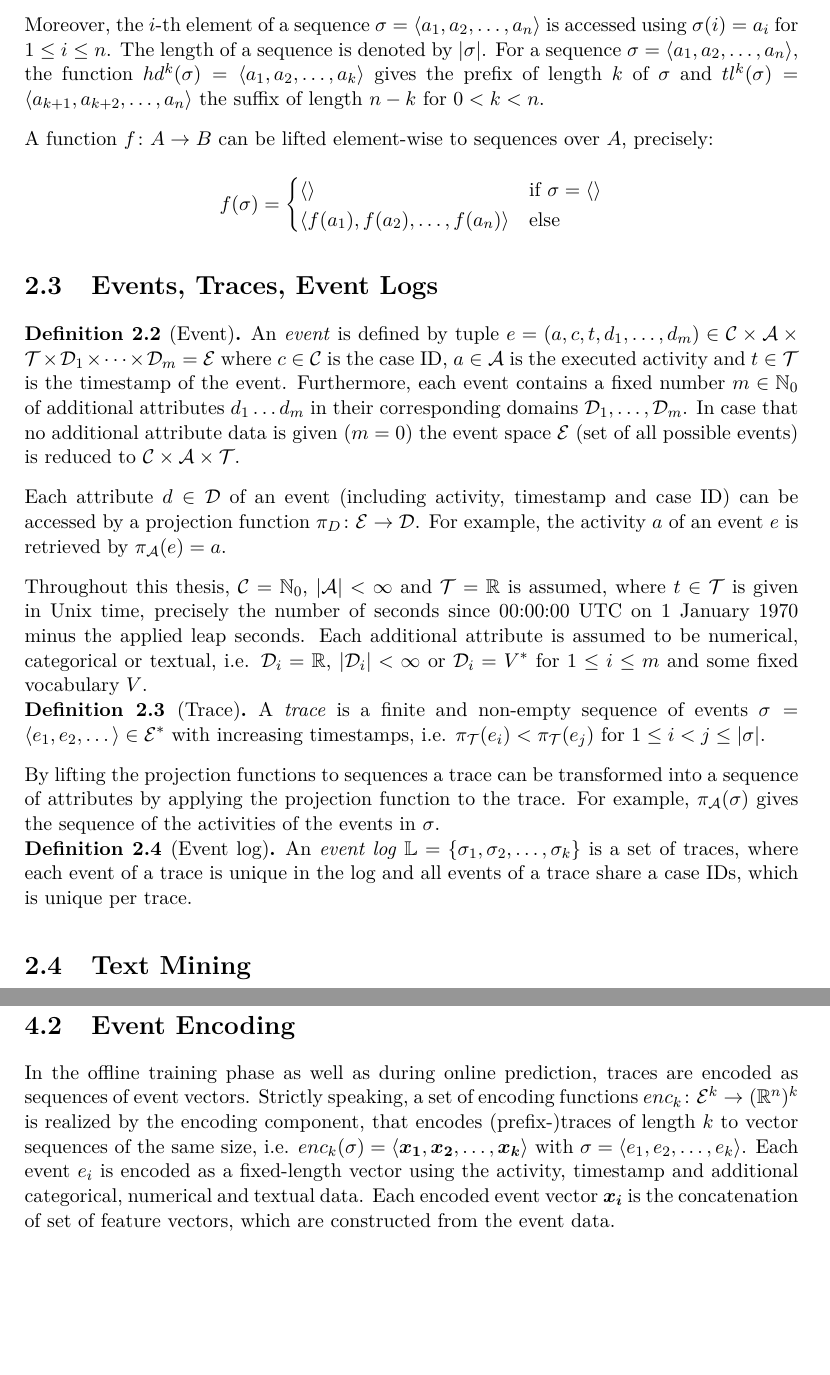
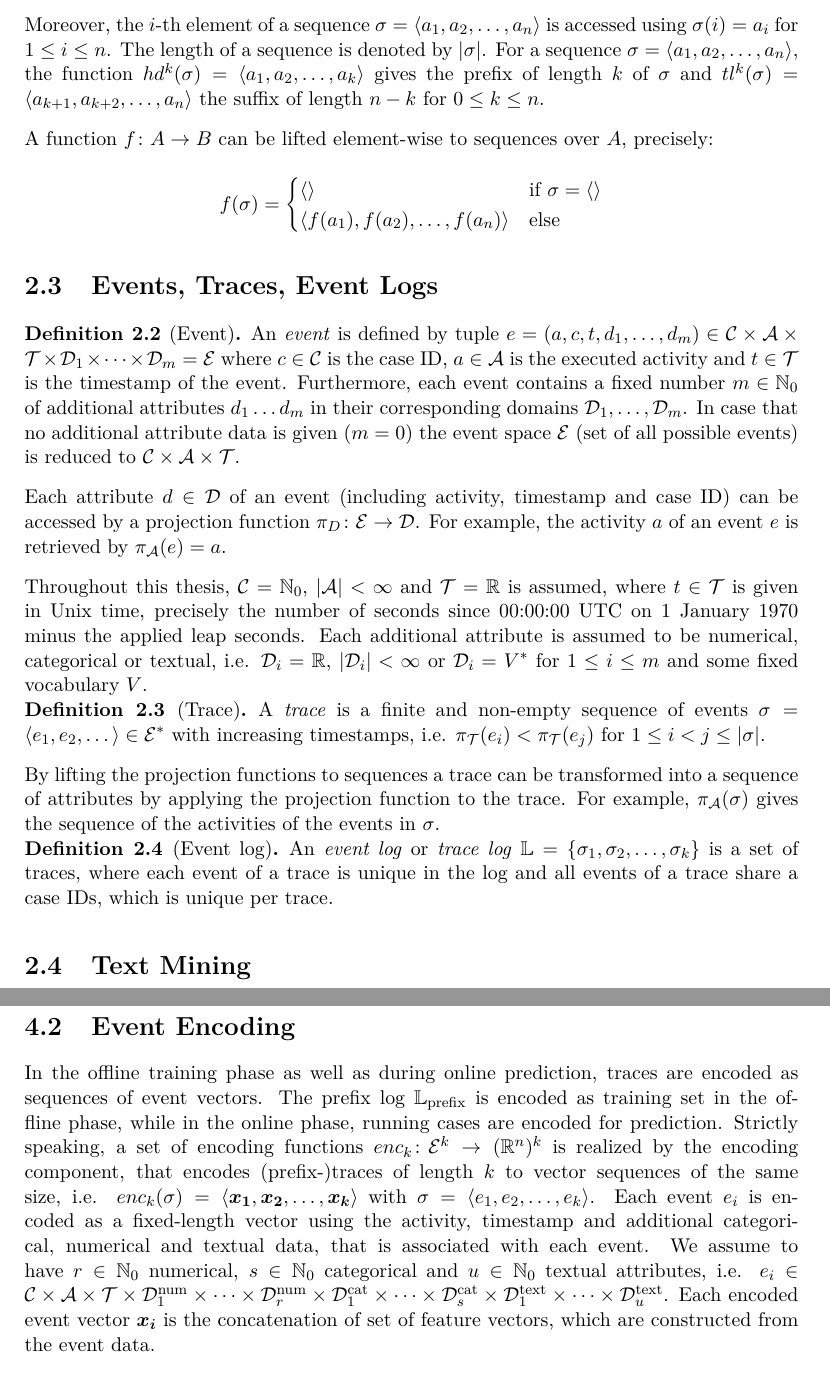
Before and after one commit to davidgeorgi/thesis, a LaTeX thesis (thesis/main.tex, which reads thesis/chapters/concept.tex, thesis/chapters/prelim.tex): two parts of pages 9 and 17 of 35, joined at a grey line, cut so that both start at the same text, the shorter picture padded with empty space. Compiled offline with pdfLaTeX.

Commit message:
Additions

```diff
--- a/thesis/chapters/concept.tex
+++ b/thesis/chapters/concept.tex
@@ -49,8 +49,10 @@ In the online phase, the model can be used to predict the next event, outcome an
 \section{Event Encoding}
 
 In the offline training phase as well as during online prediction, traces are encoded as sequences of event vectors.
+The prefix log $\eventlog_\mathrm{prefix}$ is encoded as training set in the offline phase, while in the online phase, running cases are encoded for prediction.
 Strictly speaking, a set of encoding functions  $enc_k \colon \mathcal{E}^k \to (\mathbb{R}^n)^k$ is realized by the encoding component, that encodes (prefix-)traces of length $k$ to vector sequences of the same size, i.e. $enc_k(\sigma) = \langle \vec{x_1}, \vec{x_2}, \dots, \vec{x_k}\rangle$ with $\sigma = \langle e_1, e_2, \dots, e_k\rangle$.
-Each event $e_i$ is encoded as a fixed-length vector using the activity, timestamp and additional categorical, numerical and textual data.
+Each event $e_i$ is encoded as a fixed-length vector using the activity, timestamp and additional categorical, numerical and textual data, that is associated with each event.
+We assume to have $r \in \mathbb{N}_0$ numerical, $s \in \mathbb{N}_0$ categorical and $u \in \mathbb{N}_0$ textual attributes, i.e. $e_i \in \mathcal{C} \times \mathcal{A}  \times \mathcal{T} \times \mathcal{D}_1^\mathrm{num} \times \dots \times \mathcal{D}_r^\mathrm{num}   \times \mathcal{D}_1^\mathrm{cat}  \times  \dots  \times \mathcal{D}_s^\mathrm{cat}   \times \mathcal{D}_1^\mathrm{text}   \times \dots  \times \mathcal{D}_u^\mathrm{text}$.
 Each encoded event vector $\vec{x_i}$ is the concatenation of set of feature vectors, which are constructed from the event data.
 \begin{equation*}
 \vec{x_i}=(
--- a/thesis/chapters/prelim.tex
+++ b/thesis/chapters/prelim.tex
@@ -77,7 +77,7 @@ Given sequences $\sigma_1$ and $\sigma_2$, the concatenation of both sequences i
 Moreover, the $i$-th element of a sequence $\sigma = \langle a_1, a_2, \dots, a_n\rangle$ is accessed using $\sigma(i)= a_i$ for $1 \leq i \leq n$.
 The length of a sequence is denoted by $|\sigma|$.
 For a sequence $\sigma=\langle a_1, a_2, \dots, a_n\rangle$, the function
-$hd^k(\sigma)= \langle a_1, a_2, \dots, a_k\rangle$ gives the prefix of length $k$ of $\sigma$ and $tl^k(\sigma)= \langle a_{k+1}, a_{k+2}, \dots, a_n\rangle$ the suffix of length $n-k$ for $0 < k < n$.
+$hd^k(\sigma)= \langle a_1, a_2, \dots, a_k\rangle$ gives the prefix of length $k$ of $\sigma$ and $tl^k(\sigma)= \langle a_{k+1}, a_{k+2}, \dots, a_n\rangle$ the suffix of length $n-k$ for $0 \leq k \leq n$.
 %Note that $\sigma = hd^k(\sigma) \cdot tl^{n-k+1}(\sigma)$ for corresponding $k$.
 %If an element $a_i \in A$ appears in a sequence $\sigma$, we also write $a_i \in \sigma$.
 
@@ -113,7 +113,7 @@ By lifting the projection functions to sequences a trace can be transformed into
 For example, $\pi_\mathcal{A}(\sigma)$ gives the sequence of the activities of the events in $\sigma$.
 
 \begin{definition}[Event log]
-	An \textit{event log} $\eventlog = \{ \sigma_1, \sigma _2, \dots, \sigma_k \}$ is a set of traces, where each event of a trace is unique in the log and all events of a trace share a case IDs, which is unique per trace.
+	An \textit{event log} or \textit{trace log} $\eventlog = \{ \sigma_1, \sigma _2, \dots, \sigma_k \}$ is a set of traces, where each event of a trace is unique in the log and all events of a trace share a case IDs, which is unique per trace.
 \end{definition}
 
 \section{Text Mining}
```
Also changed, not shown: thesis/chapters/concept.tex (2 more changed lines), thesis/chapters/prelim.tex (7 more changed lines).
